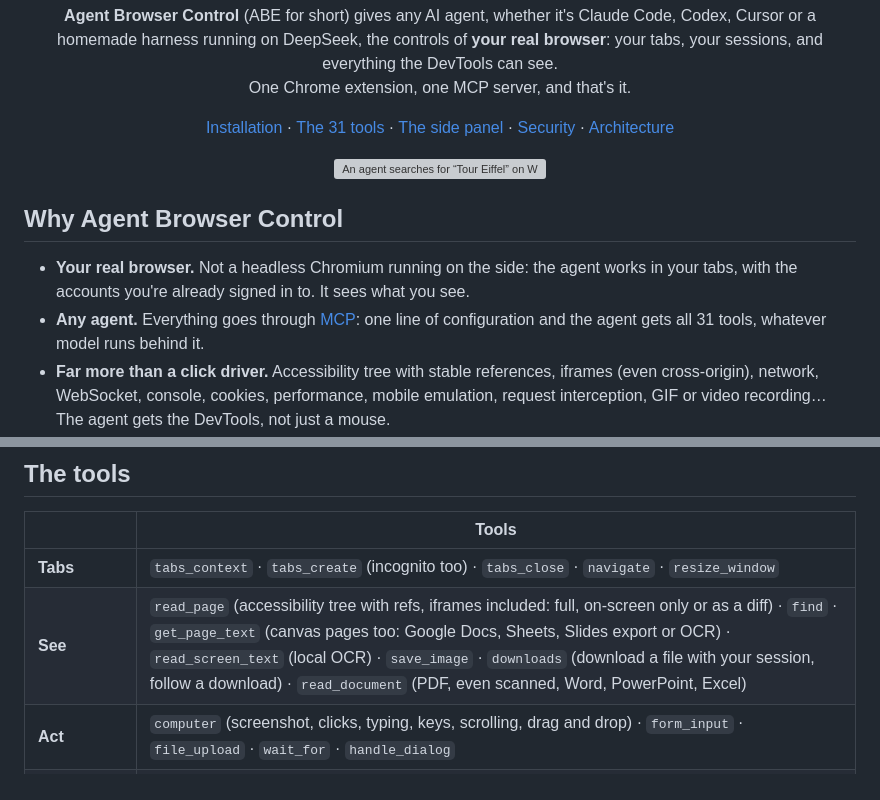
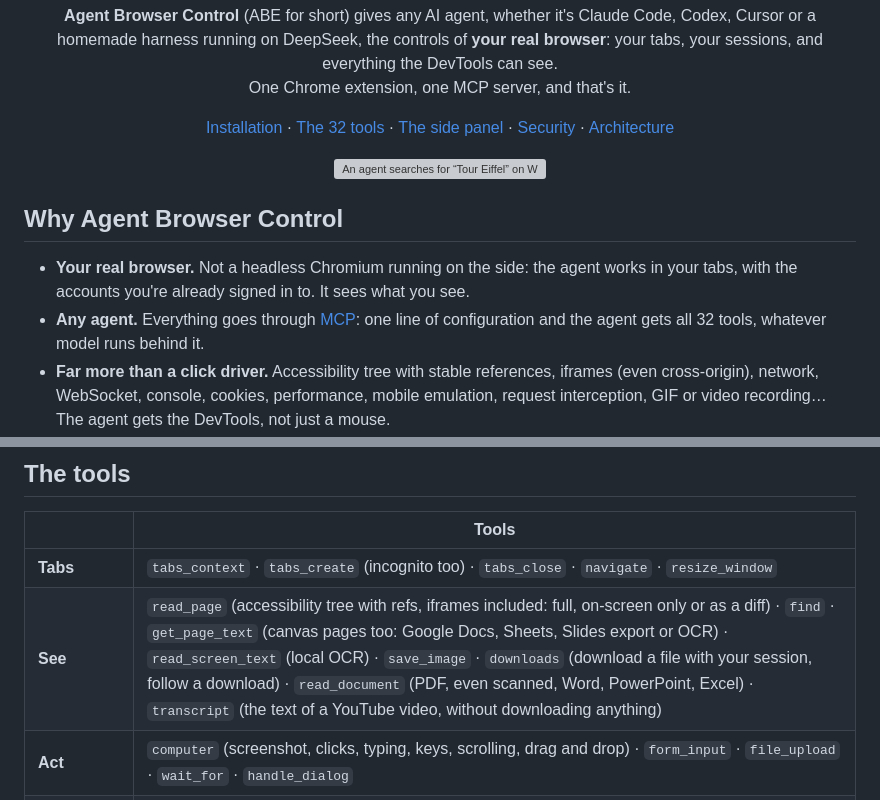
Before and after one commit to salmund/agent-browser-control, a Markdown page: README.en.md, 2 parts joined by grey strips. Drawn GitHub-style; grey boxes are pictures that could not be loaded.

```diff
--- a/README.en.md
+++ b/README.en.md
@@ -15,7 +15,7 @@
 
 <p align="center">
   <a href="#installation">Installation</a> ·
-  <a href="#the-tools">The 31 tools</a> ·
+  <a href="#the-tools">The 32 tools</a> ·
   <a href="#the-side-panel">The side panel</a> ·
   <a href="#security">Security</a> ·
   <a href="#architecture">Architecture</a>
@@ -30,7 +30,7 @@
 - **Your real browser.** Not a headless Chromium running on the side: the agent works in your tabs, with the
   accounts you're already signed in to. It sees what you see.
 - **Any agent.** Everything goes through [MCP](https://modelcontextprotocol.io): one line of configuration and the
-  agent gets all 31 tools, whatever model runs behind it.
+  agent gets all 32 tools, whatever model runs behind it.
 - **Far more than a click driver.** Accessibility tree with stable references, iframes (even cross-origin),
   network, WebSocket, console, cookies, performance, mobile emulation, request interception, GIF or video
   recording… The agent gets the DevTools, not just a mouse.
@@ -95,7 +95,7 @@ tab group, is the one announced by the MCP client; use `--agent-name my-agent` t
 | | Tools |
 |---|---|
 | **Tabs** | `tabs_context` · `tabs_create` (incognito too) · `tabs_close` · `navigate` · `resize_window` |
-| **See** | `read_page` (accessibility tree with refs, iframes included: full, on-screen only or as a diff) · `find` · `get_page_text` (canvas pages too: Google Docs, Sheets, Slides export or OCR) · `read_screen_text` (local OCR) · `save_image` · `downloads` (download a file with your session, follow a download) · `read_document` (PDF, even scanned, Word, PowerPoint, Excel) |
+| **See** | `read_page` (accessibility tree with refs, iframes included: full, on-screen only or as a diff) · `find` · `get_page_text` (canvas pages too: Google Docs, Sheets, Slides export or OCR) · `read_screen_text` (local OCR) · `save_image` · `downloads` (download a file with your session, follow a download) · `read_document` (PDF, even scanned, Word, PowerPoint, Excel) · `transcript` (the text of a YouTube video, without downloading anything) |
 | **Act** | `computer` (screenshot, clicks, typing, keys, scrolling, drag and drop) · `form_input` · `file_upload` · `wait_for` · `handle_dialog` |
 | **DevTools** | `javascript` · `read_console_messages` · `read_network_requests` · `network_get_body` · `network_intercept` · `read_websocket_messages` · `http_request` · `storage` · `performance_metrics` · `emulate` · `pdf` |
 | **Record, automate** | `gif_creator` (high-quality GIF or WebM video) · `browser_script` · `download_media` (a page's video, audio or subtitles, with yt-dlp) |
```
Also changed, not shown: README.md (+3 -3 lines), docs/assets/banner.en.png, docs/assets/banner.png, docs/assets/social-preview.png, 7 other files.
